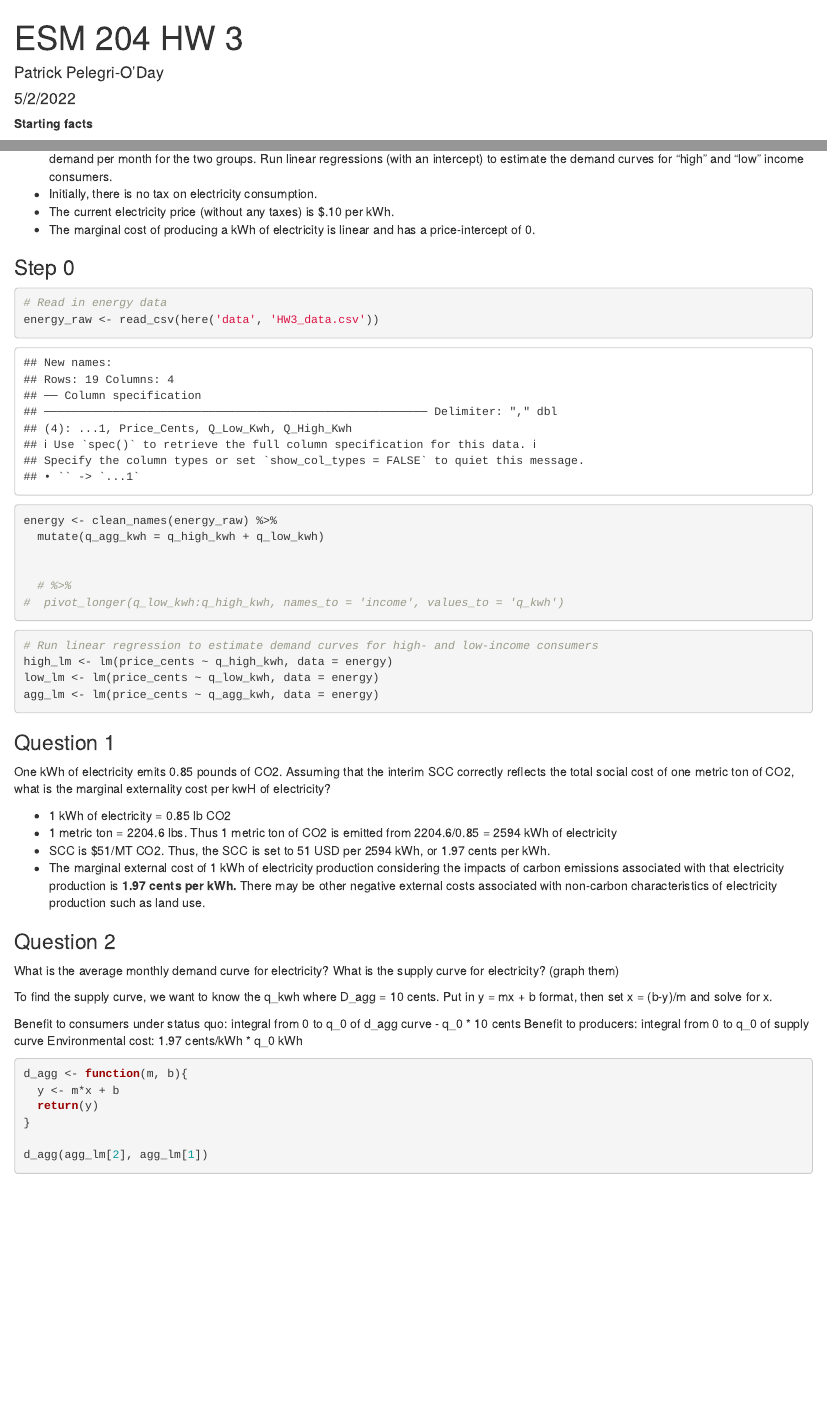
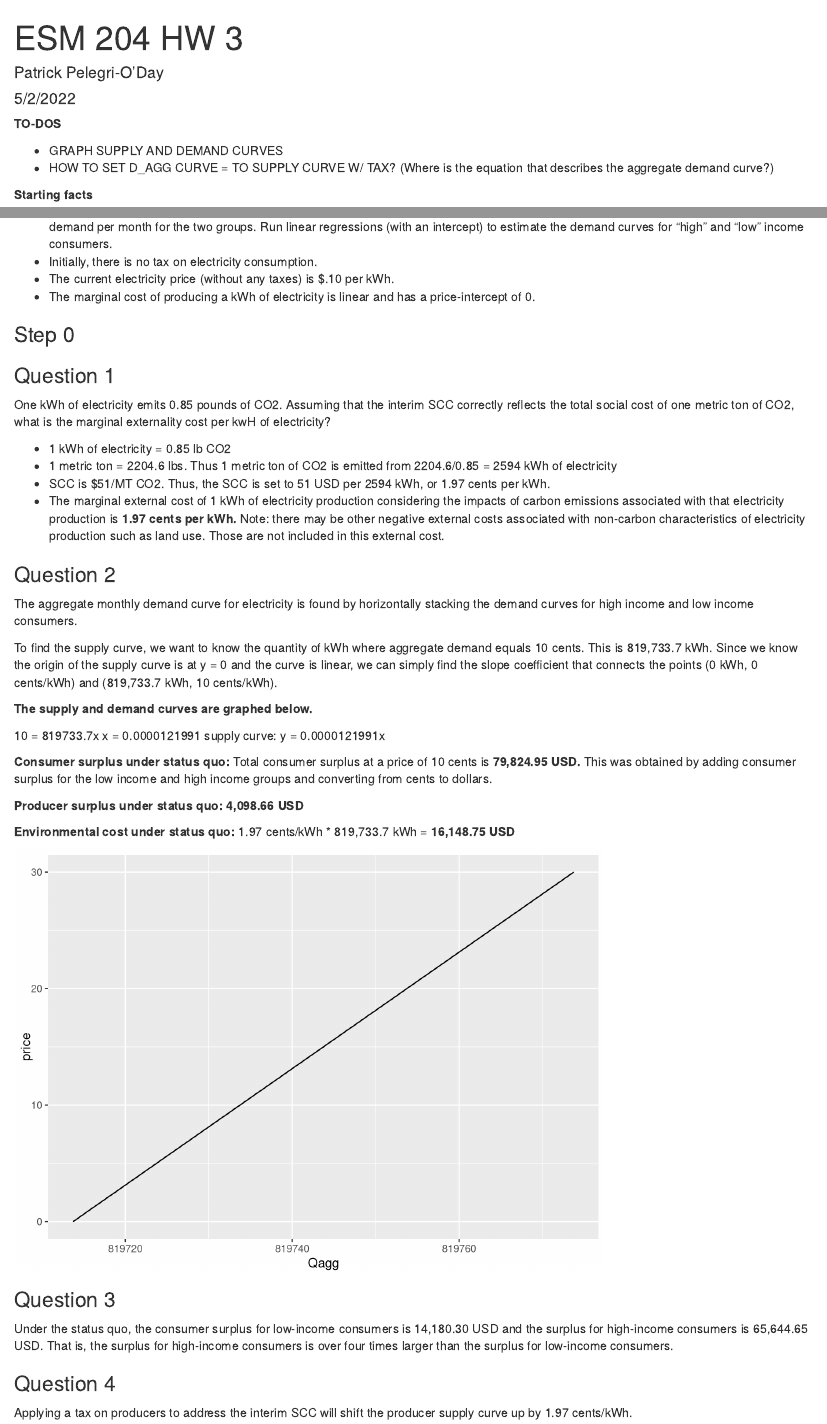
Before and after one commit to ppelegri/esm204_hw3, an R Markdown document (code/esm204_hw3.Rmd): the page in a window 1100 px wide, from its top, and a second part further down, joined at a grey line. Rendered offline with R 4.5, knitr and Pandoc, with nearby package versions; some code elsewhere in the file could not run offline; column names are cleaned by a stand-in for the janitor package.

````diff
--- a/code/esm204_hw3.Rmd
+++ b/code/esm204_hw3.Rmd
@@ -15,3 +18,5 @@
+ - GRAPH SUPPLY AND DEMAND CURVES
+ - HOW TO SET D_AGG CURVE = TO SUPPLY CURVE W/ TAX? (Where is the equation that describes the aggregate demand curve?)
 
 **Starting facts**
 
@@ -31,18 +36,11 @@
   mutate(q_agg_kwh = q_high_kwh + q_low_kwh)
-
-
-  # %>%
-#  pivot_longer(q_low_kwh:q_high_kwh, names_to = 'income', values_to = 'q_kwh')
-
-
 ```
 
 
 ```{r}
 # Run linear regression to estimate demand curves for high- and low-income consumers
-high_lm <- lm(price_cents ~ q_high_kwh, data = energy)
-low_lm <- lm(price_cents ~ q_low_kwh, data = energy)
-agg_lm <- lm(price_cents ~ q_agg_kwh, data = energy)
+model_demand_l <- lm(price_cents ~ q_low_kwh, data = energy)
+model_demand_h <- lm(price_cents ~ q_high_kwh, data = energy)
 ```
 
 ### Question 1
@@ -52,10 +50,8 @@
 - 1 kWh of electricity = 0.85 lb CO2
 - 1 metric ton = 2204.6 lbs. Thus 1 metric ton of CO2 is emitted from 2204.6/0.85 = 2594 kWh of electricity
 - SCC is $51/MT CO2. Thus, the SCC is set to 51 USD per 2594 kWh, or 1.97 cents per kWh.
-- The marginal external cost of 1 kWh of electricity production considering the impacts of carbon emissions associated with that electricity production is **1.97 cents per kWh.** There may be other negative external costs associated with non-carbon characteristics of electricity production such as land use.
+- The marginal external cost of 1 kWh of electricity production considering the impacts of carbon emissions associated with that electricity production is **1.97 cents per kWh.** Note: there may be other negative external costs associated with non-carbon characteristics of electricity production such as land use. Those are not included in this external cost.
 
 ### Question 2
 
-What is the average monthly demand curve for electricity?
-What is the supply curve for electricity?
-(graph them)
+```{r}
@@ -62,7 +61 @@
 
-To find the supply curve, we want to know the q_kwh where D_agg = 10 cents.
-Put in y = mx + b format, then set x = (b-y)/m and solve for x.
-
-Benefit to consumers under status quo: integral from 0 to q_0 of d_agg curve - q_0 * 10 cents
-Benefit to producers: integral from 0 to q_0 of supply curve
-Environmental cost: 1.97 cents/kWh * q_0 kWh
@@ -69,5 +69,2 @@
 
 ```{r}
-d_agg <- function(m, b){
-  y <- m*x + b
-  return(y)
@@ -75,2 +77,12 @@
 
-d_agg(agg_lm[2], agg_lm[1])
+The aggregate monthly demand curve for electricity is found by horizontally stacking the demand curves for high income and low income consumers.
+
+To find the supply curve, we want to know the quantity of kWh where aggregate demand equals 10 cents. This is 819,733.7 kWh. Since we know the origin of the supply curve is at y = 0 and the curve is linear, we can simply find the slope coefficient that connects the points (0 kWh, 0 cents/kWh) and (819,733.7 kWh, 10 cents/kWh).
+
+**The supply and demand curves are graphed below.**
+
+10 = 819733.7x
+x = 0.0000121991
+supply curve: y = 0.0000121991x
+
+```{r}
@@ -77,0 +96 @@
+```{r}
@@ -77,0 +103,3 @@
+**Consumer surplus under status quo:** Total consumer surplus at a price of 10 cents is **79,824.95 USD.** This was obtained by adding consumer surplus for the low income and high income groups and converting from cents to dollars.
+
+```{r}
@@ -77,0 +112,21 @@
+**Producer surplus under status quo: 4,098.66 USD**
+
+**Environmental cost under status quo:** 1.97 cents/kWh * 819,733.7 kWh = **16,148.75 USD**
+
+```{r}
+price = seq(0, 30, length.out = 100)
+Qagg <- map(price, demand_agg) %>% unlist()
+
+df<- tibble(Qagg = Qagg, price = price)
+
+ggplot(df, aes(Qagg, price)) +
+  geom_line()
+```
+
+### Question 3
+
+Under the status quo, the consumer surplus for low-income consumers is 14,180.30 USD and the surplus for high-income consumers is 65,644.65 USD. That is, the surplus for high-income consumers is over four times larger than the surplus for low-income consumers.
+
+### Question 4
+
+Applying a tax on producers to address the interim SCC will shift the producer supply curve up by 1.97 cents/kWh.
````
Also changed, not shown: code/esm204_hw3.html (added), code/esm204_hw3.Rmd (42 more changed lines).
